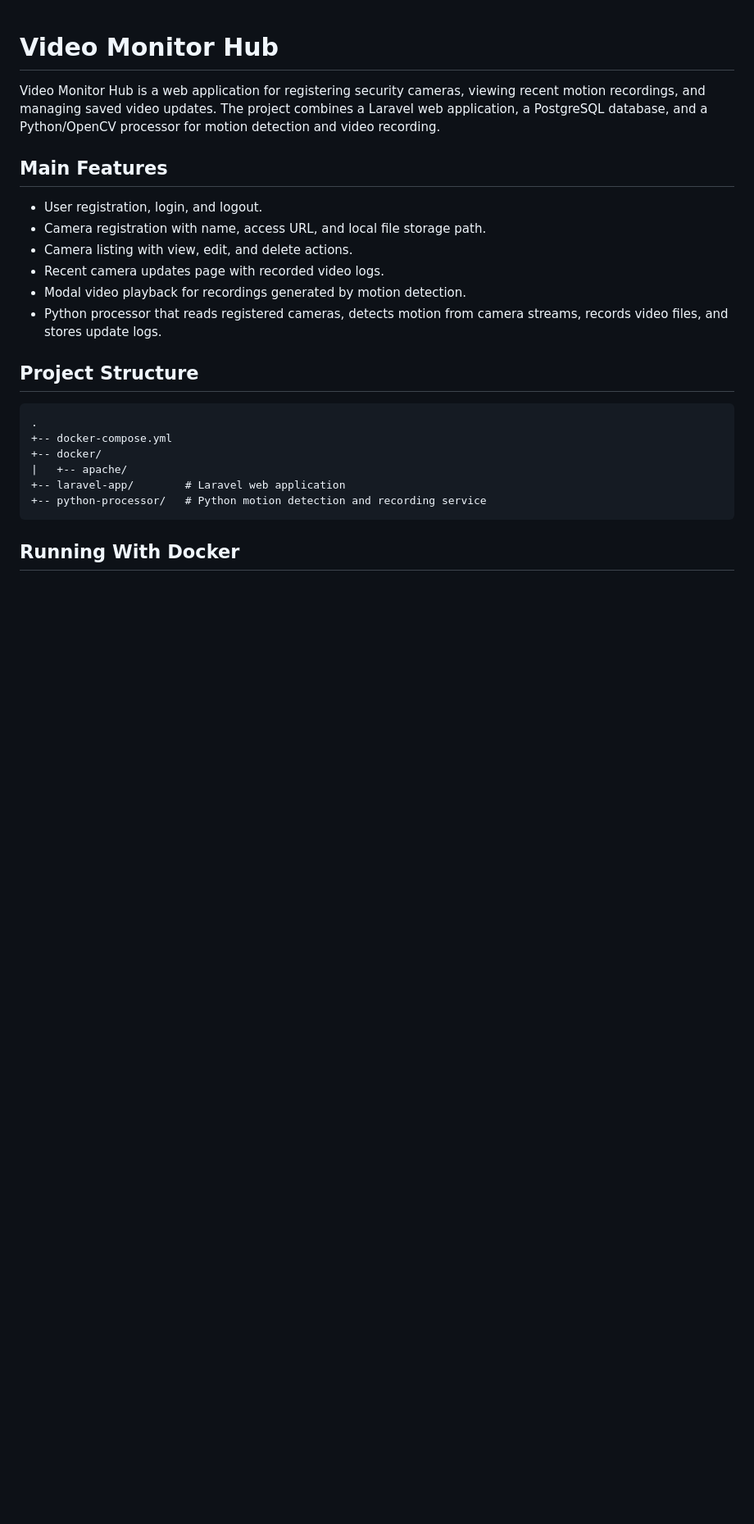
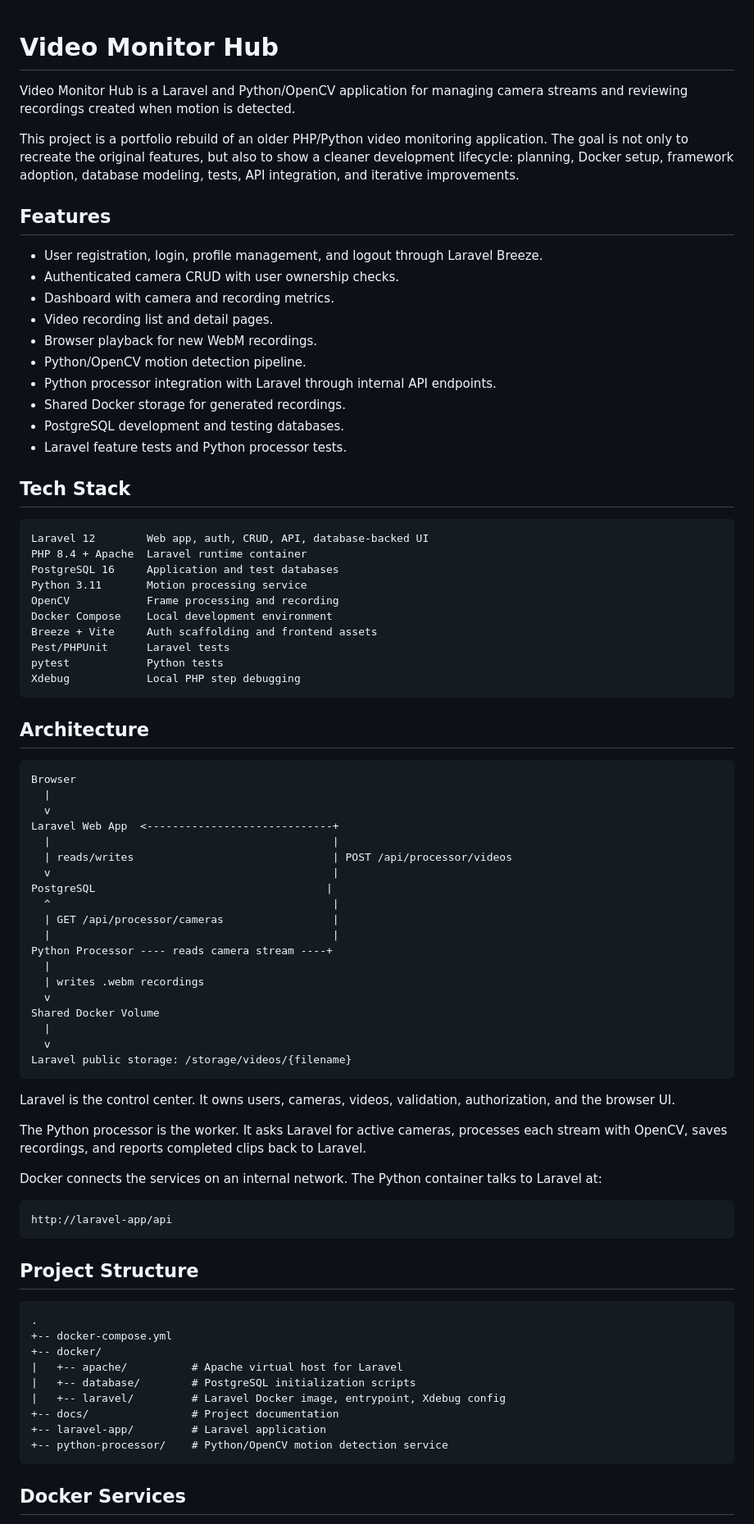
Before and after one commit to LucasTischer/video-monitor-hub, a Markdown page: README.md, the part around one of its changes. Shown at 82% size. Drawn GitHub-style; blank space fills up the shorter version.

Commit message:
Docs: Improve project setup and architecture docs

````diff
--- a/README.md
+++ b/README.md
@@ -1,15 +1,70 @@
 # Video Monitor Hub
 
-Video Monitor Hub is a web application for registering security cameras, viewing recent motion recordings, and managing saved video updates. The project combines a Laravel web application, a PostgreSQL database, and a Python/OpenCV processor for motion detection and video recording.
+Video Monitor Hub is a Laravel and Python/OpenCV application for managing camera streams and reviewing recordings created when motion is detected.
 
-## Main Features
+This project is a portfolio rebuild of an older PHP/Python video monitoring application. The goal is not only to recreate the original features, but also to show a cleaner development lifecycle: planning, Docker setup, framework adoption, database modeling, tests, API integration, and iterative improvements.
 
-- User registration, login, and logout.
-- Camera registration with name, access URL, and local file storage path.
-- Camera listing with view, edit, and delete actions.
-- Recent camera updates page with recorded video logs.
-- Modal video playback for recordings generated by motion detection.
-- Python processor that reads registered cameras, detects motion from camera streams, records video files, and stores update logs.
+## Features
+
+- User registration, login, profile management, and logout through Laravel Breeze.
+- Authenticated camera CRUD with user ownership checks.
+- Dashboard with camera and recording metrics.
+- Video recording list and detail pages.
+- Browser playback for new WebM recordings.
+- Python/OpenCV motion detection pipeline.
+- Python processor integration with Laravel through internal API endpoints.
+- Shared Docker storage for generated recordings.
+- PostgreSQL development and testing databases.
+- Laravel feature tests and Python processor tests.
+
+## Tech Stack
+
+```text
+Laravel 12        Web app, auth, CRUD, API, database-backed UI
+PHP 8.4 + Apache  Laravel runtime container
+PostgreSQL 16     Application and test databases
+Python 3.11       Motion processing service
+OpenCV            Frame processing and recording
+Docker Compose    Local development environment
+Breeze + Vite     Auth scaffolding and frontend assets
+Pest/PHPUnit      Laravel tests
+pytest            Python tests
+Xdebug            Local PHP step debugging
+```
+
+## Architecture
+
+```text
+Browser
+  |
+  v
+Laravel Web App  <-----------------------------+
+  |                                            |
+  | reads/writes                               | POST /api/processor/videos
+  v                                            |
+PostgreSQL                                    |
+  ^                                            |
+  | GET /api/processor/cameras                 |
+  |                                            |
+Python Processor ---- reads camera stream ----+
+  |
+  | writes .webm recordings
+  v
+Shared Docker Volume
+  |
+  v
+Laravel public storage: /storage/videos/{filename}
+```
+
+Laravel is the control center. It owns users, cameras, videos, validation, authorization, and the browser UI.
+
+The Python processor is the worker. It asks Laravel for active cameras, processes each stream with OpenCV, saves recordings, and reports completed clips back to Laravel.
+
+Docker connects the services on an internal network. The Python container talks to Laravel at:
+
+```text
+http://laravel-app/api
+```
 
 ## Project Structure
 
@@ -17,10 +72,13 @@ Video Monitor Hub is a web application for registering security cameras, viewing
 .
 +-- docker-compose.yml
 +-- docker/
-|   +-- apache/
-+-- laravel-app/        # Laravel web application
-+-- python-processor/   # Python motion detection and recording service
+|   +-- apache/          # Apache virtual host for Laravel
+|   +-- database/        # PostgreSQL initialization scripts
+|   +-- laravel/         # Laravel Docker image, entrypoint, Xdebug config
++-- docs/                # Project documentation
++-- laravel-app/         # Laravel application
++-- python-processor/    # Python/OpenCV motion detection service
 ```
 
-## Running With Docker
+## Docker Services
 
````
Also changed, not shown: other parts of README.md (+147 -38 lines), docs/project-documentation.md (+96 -41 lines).
